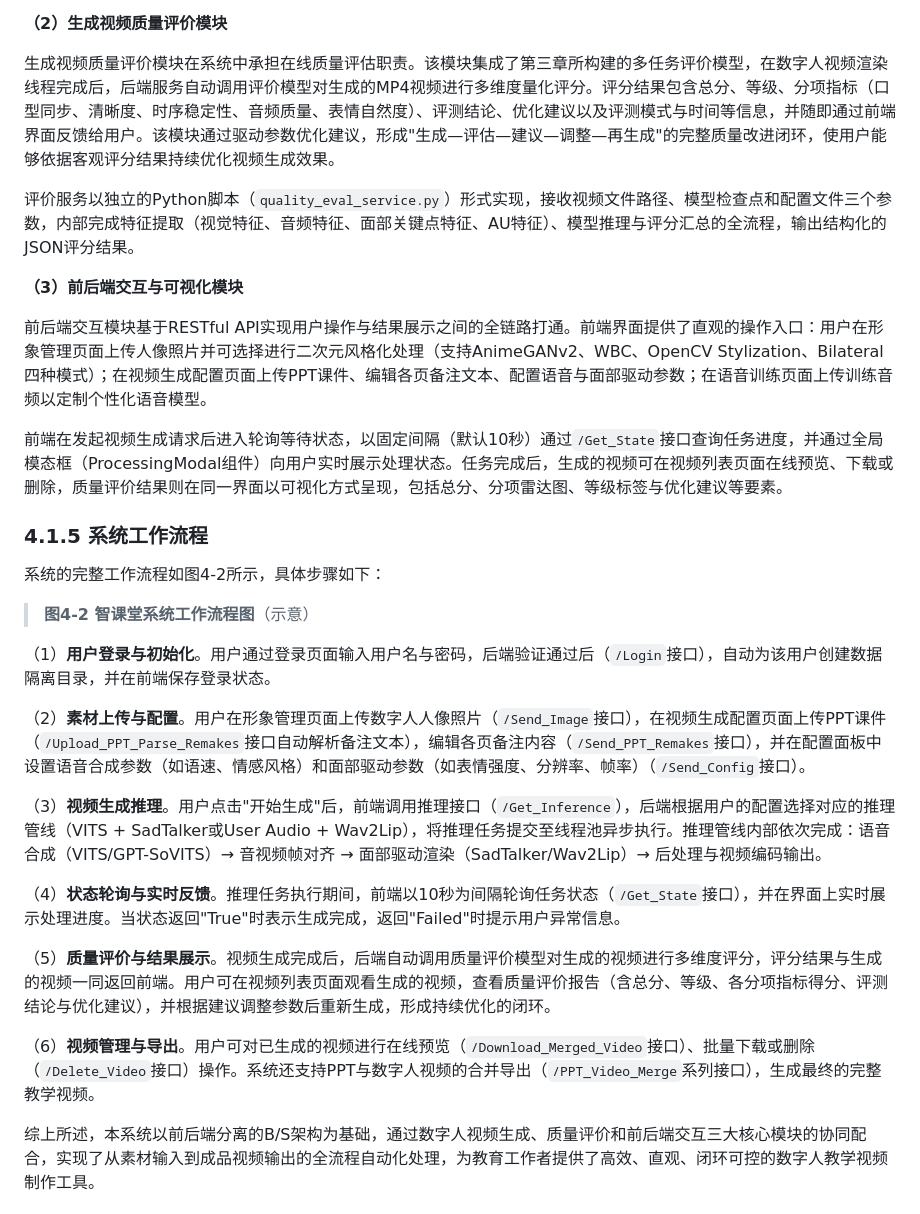
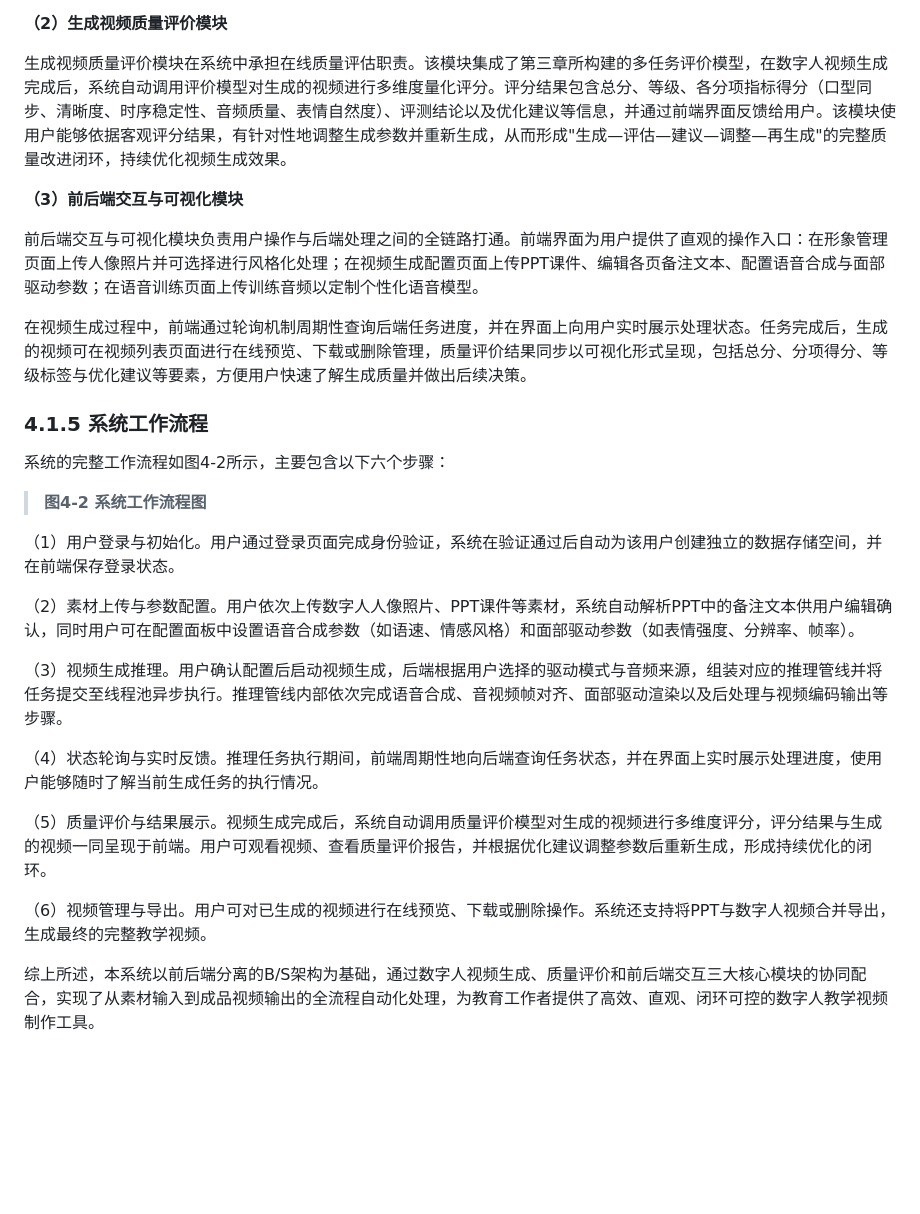
Before and after one commit to hlh-upup/bs, a Markdown page: bs/第4章_4.1_系统架构设计.md, the part around one of its changes. GitHub-like rendering; blank space fills up the shorter version.

```diff
--- a/bs/第4章_4.1_系统架构设计.md
+++ b/bs/第4章_4.1_系统架构设计.md
@@ -48,32 +46,30 @@
 
 **（2）生成视频质量评价模块**
 
-生成视频质量评价模块在系统中承担在线质量评估职责。该模块集成了第三章所构建的多任务评价模型，在数字人视频渲染线程完成后，后端服务自动调用评价模型对生成的MP4视频进行多维度量化评分。评分结果包含总分、等级、分项指标（口型同步、清晰度、时序稳定性、音频质量、表情自然度）、评测结论、优化建议以及评测模式与时间等信息，并随即通过前端界面反馈给用户。该模块通过驱动参数优化建议，形成"生成—评估—建议—调整—再生成"的完整质量改进闭环，使用户能够依据客观评分结果持续优化视频生成效果。
-
-评价服务以独立的Python脚本（`quality_eval_service.py`）形式实现，接收视频文件路径、模型检查点和配置文件三个参数，内部完成特征提取（视觉特征、音频特征、面部关键点特征、AU特征）、模型推理与评分汇总的全流程，输出结构化的JSON评分结果。
+生成视频质量评价模块在系统中承担在线质量评估职责。该模块集成了第三章所构建的多任务评价模型，在数字人视频生成完成后，系统自动调用评价模型对生成的视频进行多维度量化评分。评分结果包含总分、等级、各分项指标得分（口型同步、清晰度、时序稳定性、音频质量、表情自然度）、评测结论以及优化建议等信息，并通过前端界面反馈给用户。该模块使用户能够依据客观评分结果，有针对性地调整生成参数并重新生成，从而形成"生成—评估—建议—调整—再生成"的完整质量改进闭环，持续优化视频生成效果。
 
 **（3）前后端交互与可视化模块**
 
-前后端交互模块基于RESTful API实现用户操作与结果展示之间的全链路打通。前端界面提供了直观的操作入口：用户在形象管理页面上传人像照片并可选择进行二次元风格化处理（支持AnimeGANv2、WBC、OpenCV Stylization、Bilateral四种模式）；在视频生成配置页面上传PPT课件、编辑各页备注文本、配置语音与面部驱动参数；在语音训练页面上传训练音频以定制个性化语音模型。
+前后端交互与可视化模块负责用户操作与后端处理之间的全链路打通。前端界面为用户提供了直观的操作入口：在形象管理页面上传人像照片并可选择进行风格化处理；在视频生成配置页面上传PPT课件、编辑各页备注文本、配置语音合成与面部驱动参数；在语音训练页面上传训练音频以定制个性化语音模型。
 
-前端在发起视频生成请求后进入轮询等待状态，以固定间隔（默认10秒）通过`/Get_State`接口查询任务进度，并通过全局模态框（ProcessingModal组件）向用户实时展示处理状态。任务完成后，生成的视频可在视频列表页面在线预览、下载或删除，质量评价结果则在同一界面以可视化方式呈现，包括总分、分项雷达图、等级标签与优化建议等要素。
+在视频生成过程中，前端通过轮询机制周期性查询后端任务进度，并在界面上向用户实时展示处理状态。任务完成后，生成的视频可在视频列表页面进行在线预览、下载或删除管理，质量评价结果同步以可视化形式呈现，包括总分、分项得分、等级标签与优化建议等要素，方便用户快速了解生成质量并做出后续决策。
 
 ### 4.1.5 系统工作流程
 
-系统的完整工作流程如图4-2所示，具体步骤如下：
+系统的完整工作流程如图4-2所示，主要包含以下六个步骤：
 
-> **图4-2 智课堂系统工作流程图**（示意）
+> **图4-2 系统工作流程图**
 
-（1）**用户登录与初始化**。用户通过登录页面输入用户名与密码，后端验证通过后（`/Login`接口），自动为该用户创建数据隔离目录，并在前端保存登录状态。
+（1）用户登录与初始化。用户通过登录页面完成身份验证，系统在验证通过后自动为该用户创建独立的数据存储空间，并在前端保存登录状态。
 
-（2）**素材上传与配置**。用户在形象管理页面上传数字人人像照片（`/Send_Image`接口），在视频生成配置页面上传PPT课件（`/Upload_PPT_Parse_Remakes`接口自动解析备注文本），编辑各页备注内容（`/Send_PPT_Remakes`接口），并在配置面板中设置语音合成参数（如语速、情感风格）和面部驱动参数（如表情强度、分辨率、帧率）（`/Send_Config`接口）。
+（2）素材上传与参数配置。用户依次上传数字人人像照片、PPT课件等素材，系统自动解析PPT中的备注文本供用户编辑确认，同时用户可在配置面板中设置语音合成参数（如语速、情感风格）和面部驱动参数（如表情强度、分辨率、帧率）。
 
-（3）**视频生成推理**。用户点击"开始生成"后，前端调用推理接口（`/Get_Inference`），后端根据用户的配置选择对应的推理管线（VITS + SadTalker或User Audio + Wav2Lip），将推理任务提交至线程池异步执行。推理管线内部依次完成：语音合成（VITS/GPT-SoVITS）→ 音视频帧对齐 → 面部驱动渲染（SadTalker/Wav2Lip）→ 后处理与视频编码输出。
+（3）视频生成推理。用户确认配置后启动视频生成，后端根据用户选择的驱动模式与音频来源，组装对应的推理管线并将任务提交至线程池异步执行。推理管线内部依次完成语音合成、音视频帧对齐、面部驱动渲染以及后处理与视频编码输出等步骤。
 
-（4）**状态轮询与实时反馈**。推理任务执行期间，前端以10秒为间隔轮询任务状态（`/Get_State`接口），并在界面上实时展示处理进度。当状态返回"True"时表示生成完成，返回"Failed"时提示用户异常信息。
+（4）状态轮询与实时反馈。推理任务执行期间，前端周期性地向后端查询任务状态，并在界面上实时展示处理进度，使用户能够随时了解当前生成任务的执行情况。
 
-（5）**质量评价与结果展示**。视频生成完成后，后端自动调用质量评价模型对生成的视频进行多维度评分，评分结果与生成的视频一同返回前端。用户可在视频列表页面观看生成的视频，查看质量评价报告（含总分、等级、各分项指标得分、评测结论与优化建议），并根据建议调整参数后重新生成，形成持续优化的闭环。
+（5）质量评价与结果展示。视频生成完成后，系统自动调用质量评价模型对生成的视频进行多维度评分，评分结果与生成的视频一同呈现于前端。用户可观看视频、查看质量评价报告，并根据优化建议调整参数后重新生成，形成持续优化的闭环。
 
-（6）**视频管理与导出**。用户可对已生成的视频进行在线预览（`/Download_Merged_Video`接口）、批量下载或删除（`/Delete_Video`接口）操作。系统还支持PPT与数字人视频的合并导出（`/PPT_Video_Merge`系列接口），生成最终的完整教学视频。
+（6）视频管理与导出。用户可对已生成的视频进行在线预览、下载或删除操作。系统还支持将PPT与数字人视频合并导出，生成最终的完整教学视频。
 
 综上所述，本系统以前后端分离的B/S架构为基础，通过数字人视频生成、质量评价和前后端交互三大核心模块的协同配合，实现了从素材输入到成品视频输出的全流程自动化处理，为教育工作者提供了高效、直观、闭环可控的数字人教学视频制作工具。
```
Also changed, not shown: other parts of bs/第4章_4.1_系统架构设计.md (+17 -19 lines).
